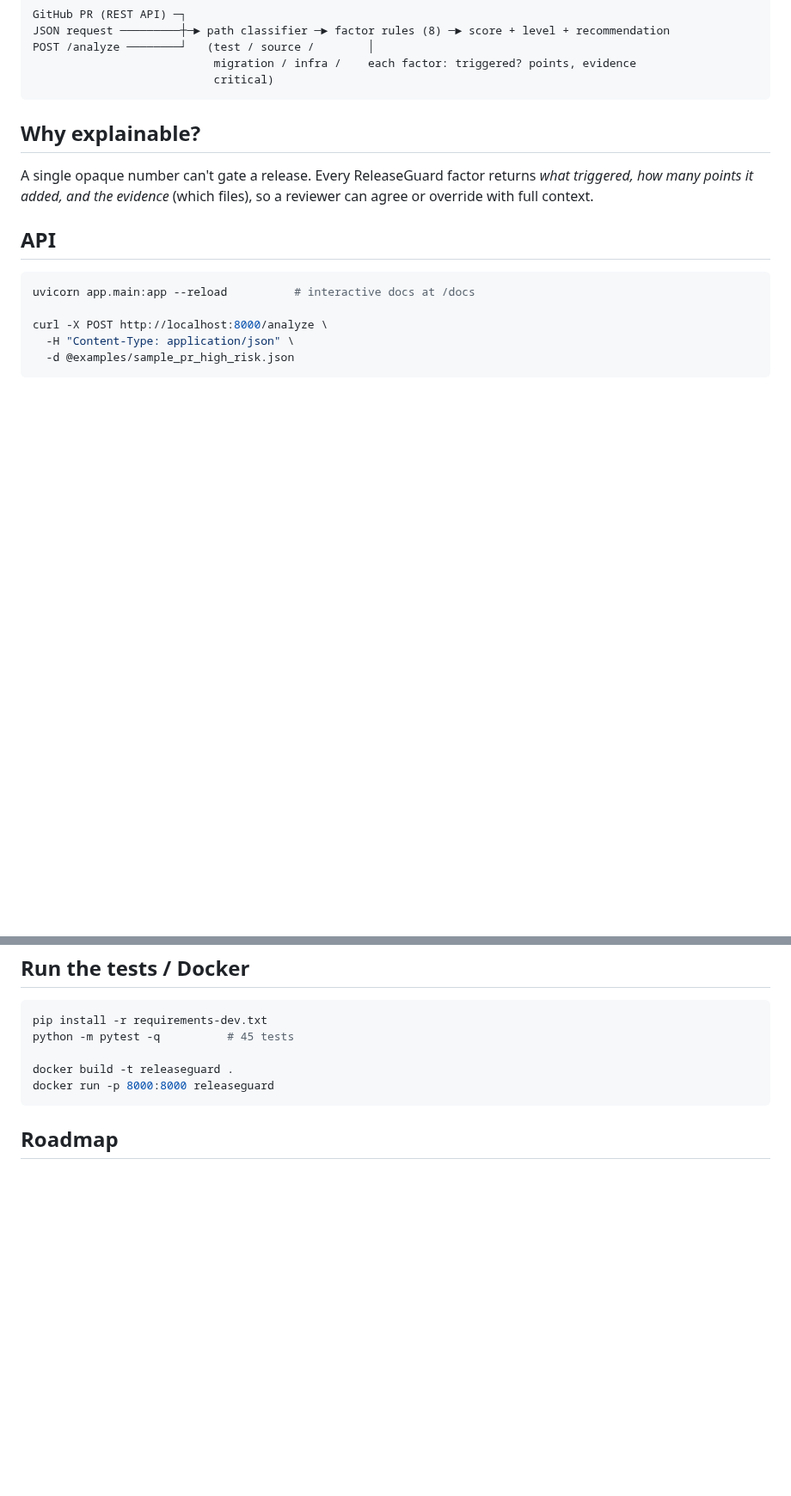
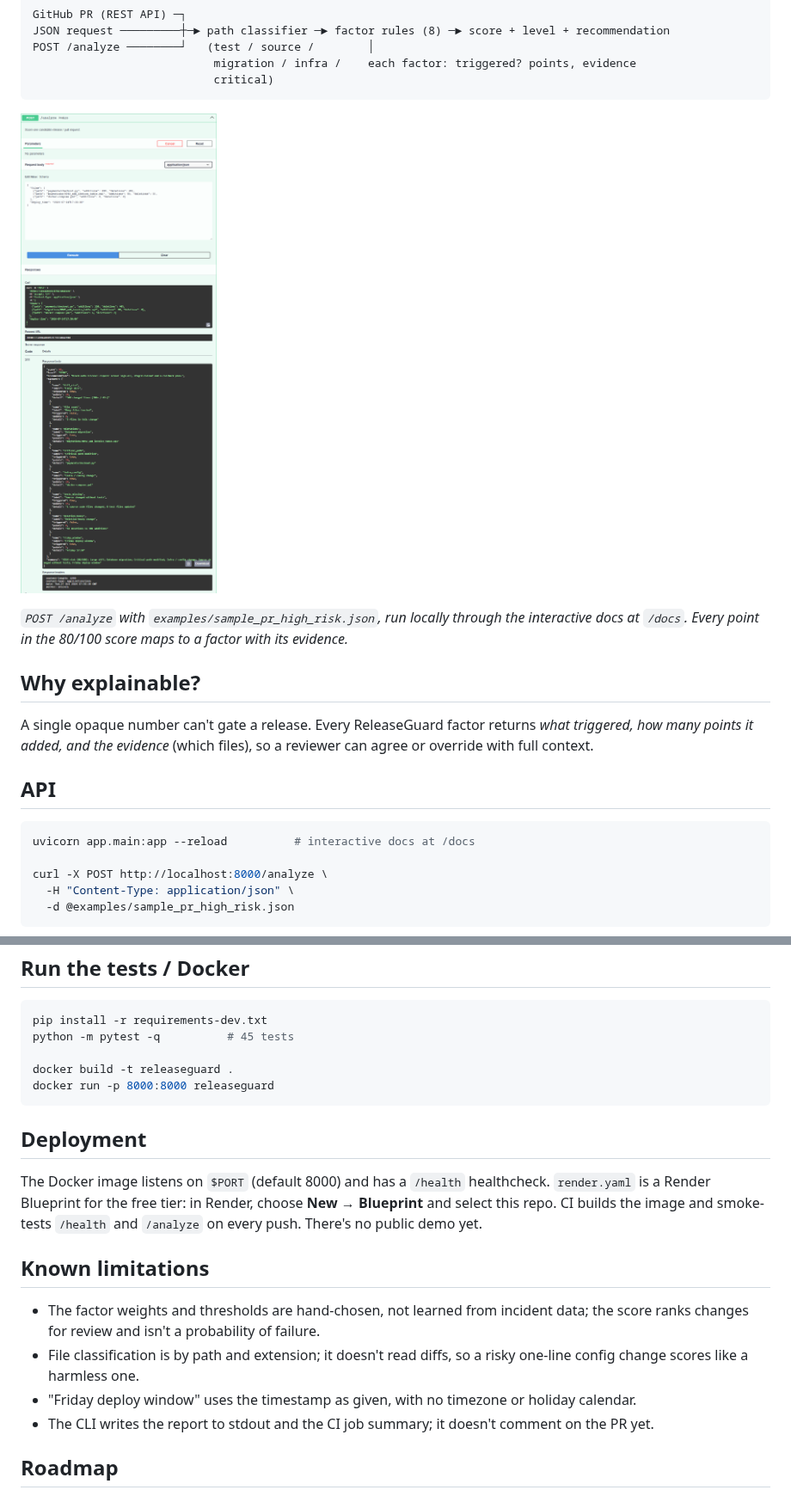
Before and after one commit to tanviwadgaonkar/releaseguard, a Markdown page: README.md, 2 parts joined by grey strips. Shown at 86% size. GitHub-like rendering; pictures changed too: docs/screenshot-api.png (added); blank space fills up the shorter version.

Commit message:
Honor $PORT for hosting, Render blueprint, API screenshot, deployment and limitations docs

````diff
--- a/README.md
+++ b/README.md
@@ -15,6 +15,10 @@ POST /analyze ────────┘   (test / source /        │
                            migration / infra /    each factor: triggered? points, evidence
                            critical)
 ```
+
+![ReleaseGuard API: scoring the high-risk example in the interactive docs](docs/screenshot-api.png)
+
+*`POST /analyze` with `examples/sample_pr_high_risk.json`, run locally through the interactive docs at `/docs`. Every point in the 80/100 score maps to a factor with its evidence.*
 
 ## Why explainable?
 
@@ -100,6 +104,17 @@ docker build -t releaseguard .
 docker run -p 8000:8000 releaseguard
 ```
 
+## Deployment
+
+The Docker image listens on `$PORT` (default 8000) and has a `/health` healthcheck. `render.yaml` is a Render Blueprint for the free tier: in Render, choose **New → Blueprint** and select this repo. CI builds the image and smoke-tests `/health` and `/analyze` on every push. There's no public demo yet.
+
+## Known limitations
+
+- The factor weights and thresholds are hand-chosen, not learned from incident data; the score ranks changes for review and isn't a probability of failure.
+- File classification is by path and extension; it doesn't read diffs, so a risky one-line config change scores like a harmless one.
+- "Friday deploy window" uses the timestamp as given, with no timezone or holiday calendar.
+- The CLI writes the report to stdout and the CI job summary; it doesn't comment on the PR yet.
+
 ## Roadmap
 
 - Comment the report on the PR (today it goes to the CI job summary)
````
Also changed, not shown: 2 other files.
